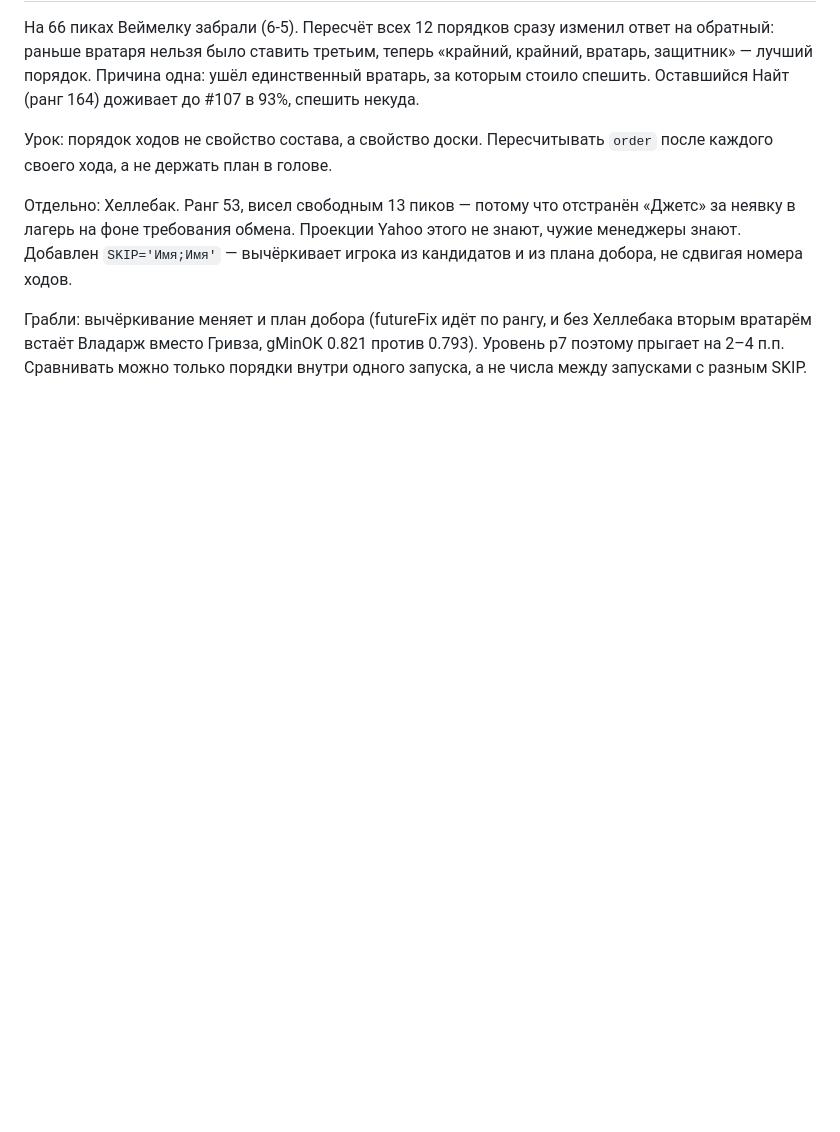
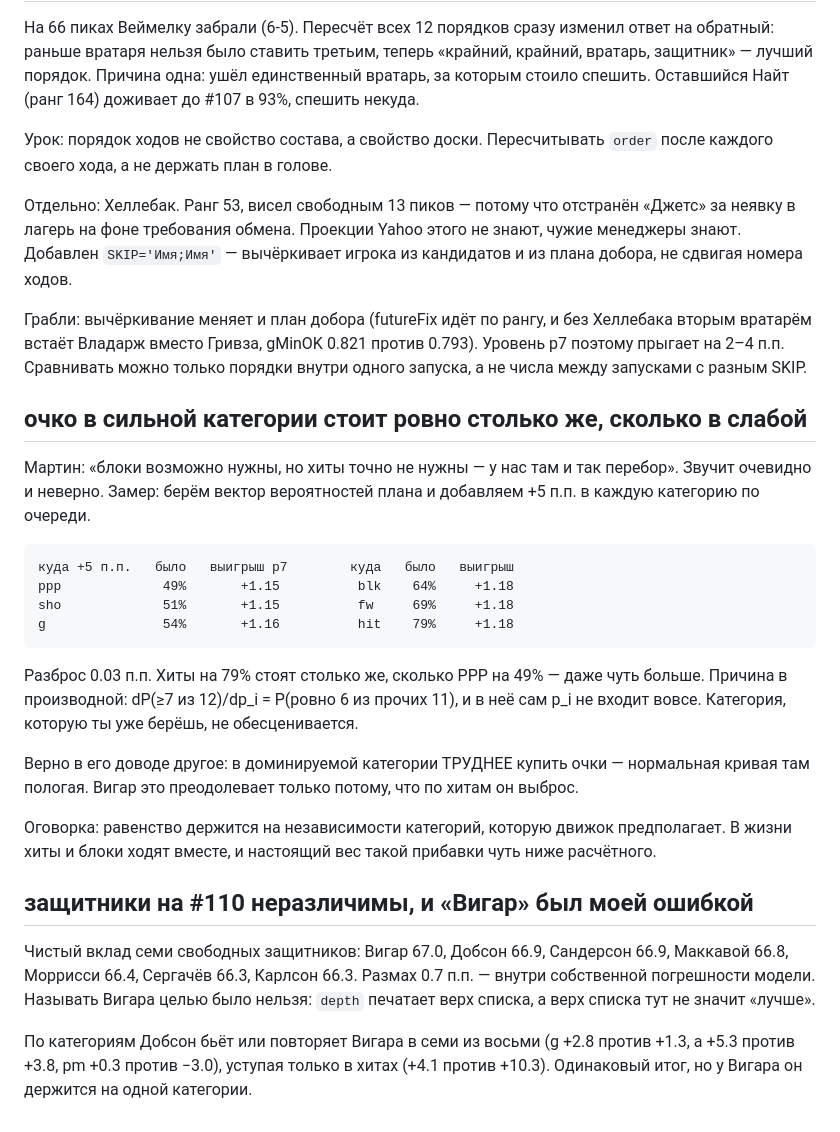
Before and after one commit to myrtyx/nhl-draft, a Markdown page: DECISIONS.md, the part around the change. Drawn GitHub-style; blank space fills up the shorter version.

Commit message:
разбор: вес категорий равен, защитники неразличимы
Co-Authored-By: Claude Opus 5 <noreply@anthropic.com>

```diff
--- a/DECISIONS.md
+++ b/DECISIONS.md
@@ -425,3 +425,38 @@ LW×2 RW×1, после Батерсона — LW×1 RW×2. Три крайни
 Хеллебака вторым вратарём встаёт Владарж вместо Гривза, gMinOK 0.821 против
 0.793). Уровень p7 поэтому прыгает на 2–4 п.п. Сравнивать можно только порядки
 внутри одного запуска, а не числа между запусками с разным SKIP.
+
+## очко в сильной категории стоит ровно столько же, сколько в слабой
+
+Мартин: «блоки возможно нужны, но хиты точно не нужны — у нас там и так
+перебор». Звучит очевидно и неверно. Замер: берём вектор вероятностей плана
+и добавляем +5 п.п. в каждую категорию по очереди.
+
+    куда +5 п.п.   было   выигрыш p7        куда   было   выигрыш
+    ppp             49%       +1.15          blk    64%     +1.18
+    sho             51%       +1.15          fw     69%     +1.18
+    g               54%       +1.16          hit    79%     +1.18
+
+Разброс 0.03 п.п. Хиты на 79% стоят столько же, сколько PPP на 49% — даже
+чуть больше. Причина в производной: dP(≥7 из 12)/dp_i = P(ровно 6 из прочих
+11), и в неё сам p_i не входит вовсе. Категория, которую ты уже берёшь, не
+обесценивается.
+
+Верно в его доводе другое: в доминируемой категории ТРУДНЕЕ купить очки —
+нормальная кривая там пологая. Вигар это преодолевает только потому, что по
+хитам он выброс.
+
+Оговорка: равенство держится на независимости категорий, которую движок
+предполагает. В жизни хиты и блоки ходят вместе, и настоящий вес такой прибавки
+чуть ниже расчётного.
+
+## защитники на #110 неразличимы, и «Вигар» был моей ошибкой
+
+Чистый вклад семи свободных защитников: Вигар 67.0, Добсон 66.9, Сандерсон
+66.9, Маккавой 66.8, Моррисси 66.4, Сергачёв 66.3, Карлсон 66.3. Размах
+0.7 п.п. — внутри собственной погрешности модели. Называть Вигара целью было
+нельзя: `depth` печатает верх списка, а верх списка тут не значит «лучше».
+
+По категориям Добсон бьёт или повторяет Вигара в семи из восьми (g +2.8 против
++1.3, a +5.3 против +3.8, pm +0.3 против −3.0), уступая только в хитах (+4.1
+против +10.3). Одинаковый итог, но у Вигара он держится на одной категории.
```
